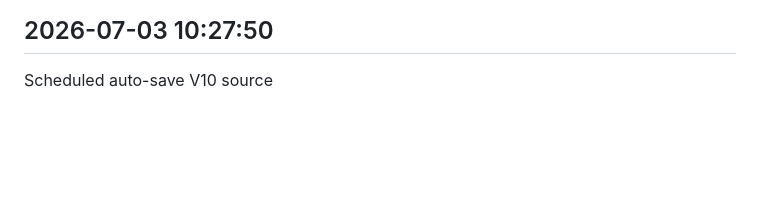
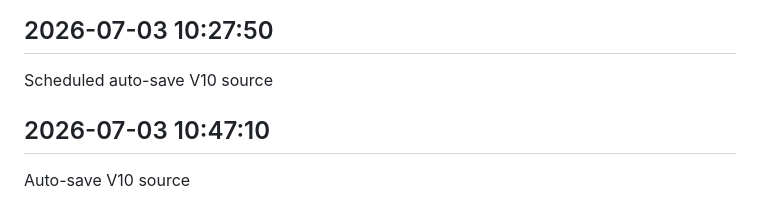
Before and after one commit to sagarkerhalkar/SagarSystemHealthMonitor-V10, a Markdown page: docs/V10_WORK_LOG.md, the part around the change. Rendered like a GitHub page; blank space fills up the shorter version.

Commit message:
Auto-save V10 source

```diff
--- a/docs/V10_WORK_LOG.md
+++ b/docs/V10_WORK_LOG.md
@@ -217,3 +217,7 @@ Auto-save V10 source
 
 ## 2026-07-03 10:27:50
 Scheduled auto-save V10 source
+
+
+## 2026-07-03 10:47:10
+Auto-save V10 source
```
